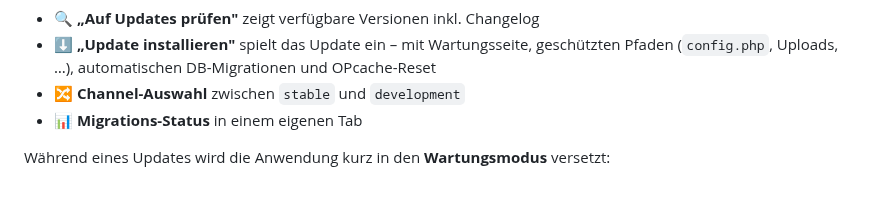
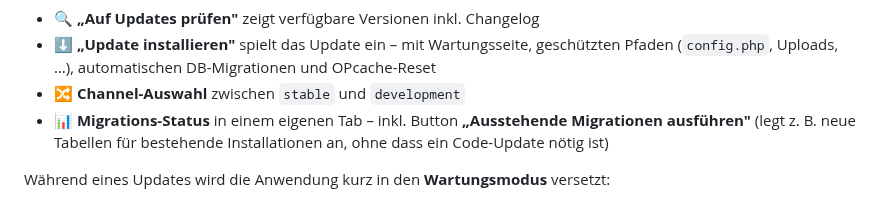
Before and after one commit to friloo/Unifi-Voucher-Tool, a Markdown page: Readme.md, the part around one of its changes. GitHub-like rendering.

```diff
--- a/Readme.md
+++ b/Readme.md
@@ -129,7 +143,9 @@ SSH oder manuelles `git pull`.
   geschützten Pfaden (`config.php`, Uploads, …), automatischen DB-Migrationen
   und OPcache-Reset
 - 🔀 **Channel-Auswahl** zwischen `stable` und `development`
-- 📊 **Migrations-Status** in einem eigenen Tab
+- 📊 **Migrations-Status** in einem eigenen Tab – inkl. Button **„Ausstehende
+  Migrationen ausführen"** (legt z. B. neue Tabellen für bestehende
+  Installationen an, ohne dass ein Code-Update nötig ist)
 
 Während eines Updates wird die Anwendung kurz in den **Wartungsmodus** versetzt:
 
```
Also changed, not shown: other parts of Readme.md (+22 -5 lines), docs/screenshots/admin-dashboard-dark.png (added), docs/screenshots/bulk-vouchers.png (added), 3 other files.
